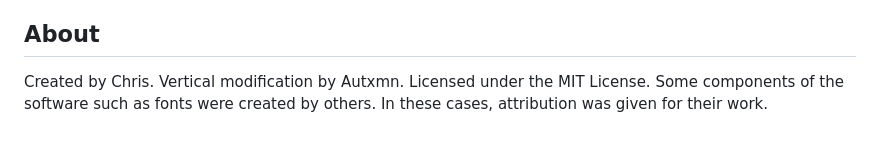
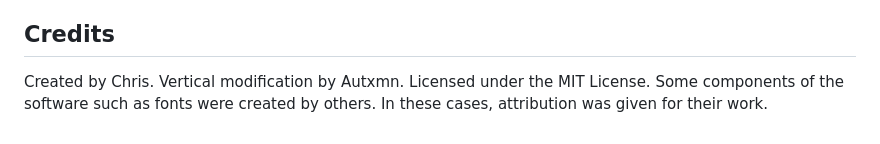
Before and after one commit to AutxmnDev/webdeck-player-vertical, a Markdown page: README.md, the part around the change. Drawn GitHub-style.

````diff
--- a/README.md
+++ b/README.md
@@ -78,5 +78,5 @@ Themes are just a collection of resources (like images or fonts) and a CSS file
 4. Add your new theme to the ```script.js``` file following the instructions inside it.
 5. Inside your theme folder, open the ```webdeck-player.css``` file and modify it to your liking. You can also change the fonts and the images. Do not rename any image. Their paths are used in the ```script.js``` file. The ```about.txt``` file is for adding a description about the theme and your name.
 
-## About
+## Credits
 Created by Chris. Vertical modification by Autxmn. Licensed under the MIT License. Some components of the software such as fonts were created by others. In these cases, attribution was given for their work.
````
